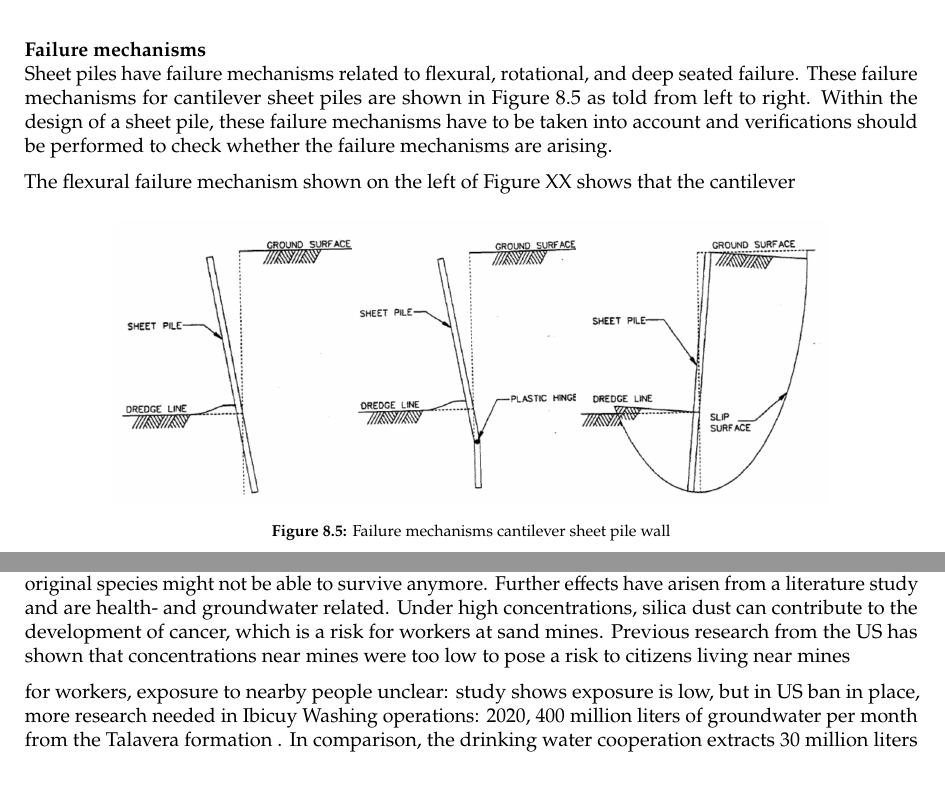
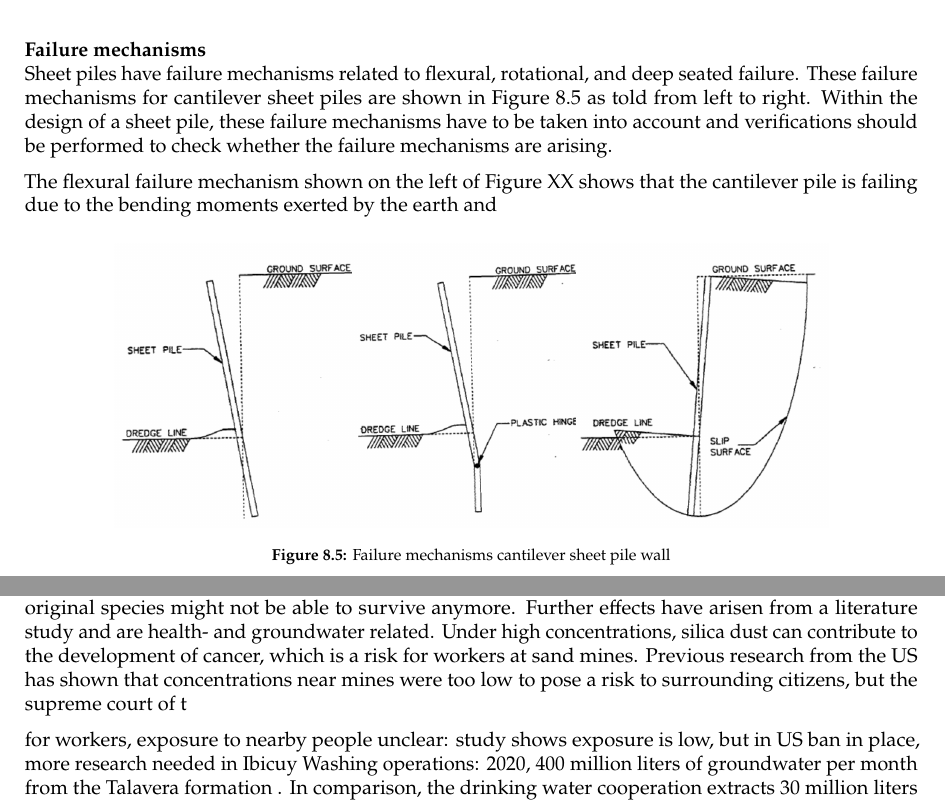
Before and after one commit to Njeapp2/bibtex, a LaTeX thesis (report.tex, which reads mainmatter/8-Mitigation.tex, mainmatter/9-Discussion.tex): two parts of pages 92 and 118 of 197, joined at a grey line, cut so that both start at the same text. Compiled offline with pdfLaTeX.

Commit message:
Update on Overleaf.

```diff
--- a/mainmatter/8-Mitigation.tex
+++ b/mainmatter/8-Mitigation.tex
@@ -159,7 +159,7 @@ A sustainable solution for sheet piles is found in the EPD ‘EcoSheetPiles™ P
 
 Sheet piles have failure mechanisms related to flexural, rotational, and deep seated failure. These failure mechanisms for cantilever sheet piles are shown in Figure \ref{fig:failure_mechanisms_sheetpiles} as told from left to right. Within the design of a sheet pile, these failure mechanisms have to be taken into account and verifications should be performed to check whether the failure mechanisms are arising.
 
-The flexural failure mechanism shown on the left of Figure XX shows that the cantilever
+The flexural failure mechanism shown on the left of Figure XX shows that the cantilever pile is failing due to the bending moments exerted by the earth and
 
 \begin{figure}[H]
     \centering
--- a/mainmatter/9-Discussion.tex
+++ b/mainmatter/9-Discussion.tex
@@ -24,7 +24,7 @@ Socioeconomic: geluid, daardoor gestopt
 
 When it comes to dry sand mining, volumes are considerably larger and therefore the effects are also more evident and diverse. First of all, dry sand is transported to Añelo, at around 1300 km from Ibicuy, and for this transport, trucks are used. The trucks damage the roads, as became clear from interviews with stakeholders. Many stakeholders complained about the state of the roads, a view that is confirmed by literature and fieldwork observations \autocite{fogliaSedArena2023} \autocite{novasImpactoAmbientalOculto2022}. Although no research on the exact causes of bad road conditions were done in this report, the extent of truck traffic (350 trucks per day from Ibicuy loaded up to around 25 tons each, as per the mayor of Ibicuy) makes this scenario more than likely. During the fieldwork, many cases of road damage, such as potholes, likely caused by heavy vehicles were observed. The economic reality in the region is linked to the road damage. As mentioned, the taxes on sand mining activities were kept constant in the years before 2024, so that because of inflation, the provincial income related to the activities was only 440.000 Euros in 2023. This is enough for repaving around 1 kilometer of road that is in `fair' condition, by U.S. standards \autocite{crumbCostRoadMaintenance2024}. The rate was increased sixfold in 2025, but according to the president of Entre Ríos’ tax authority, this still falls short of covering the province’s road repair costs \autocite{bellatoEntreRiosFrigerio2025}. This underscores that political and economic choices have allowed for current poor road conditions to exist.
 
-Another obvious effect of dry sand mining is related to natural habitats. Several meters of landscape are removed, including all organisms on it. This has the potential to change habitats for good and have a negative impact on biodiversity; U.S. examples of species that were endangered due to sand mining practices already exist \autocite{centerforbiologicaldiversityLegalInterventionLaunched2025}. While visiting the sand mine, it seemed that the natural cover (grasslands and forests) was able to recover within merely a few years in the study area. It must however be noted that changes to the original natural environment can still be severe: the original soil profile has drastically changed, meaning that even though a new natural cover has emerged, original species might not be able to survive anymore. Further effects have arisen from a literature study and are health- and groundwater related. Under high concentrations, silica dust can contribute to the development of cancer, which is a risk for workers at sand mines. Previous research from the US has shown that concentrations near mines were too low to pose a risk to citizens living near mines
+Another obvious effect of dry sand mining is related to natural habitats. Several meters of landscape are removed, including all organisms on it. This has the potential to change habitats for good and have a negative impact on biodiversity; U.S. examples of species that were endangered due to sand mining practices already exist \autocite{centerforbiologicaldiversityLegalInterventionLaunched2025}. While visiting the sand mine, it seemed that the natural cover (grasslands and forests) was able to recover within merely a few years in the study area. It must however be noted that changes to the original natural environment can still be severe: the original soil profile has drastically changed, meaning that even though a new natural cover has emerged, original species might not be able to survive anymore. Further effects have arisen from a literature study and are health- and groundwater related. Under high concentrations, silica dust can contribute to the development of cancer, which is a risk for workers at sand mines. Previous research from the US has shown that concentrations near mines were too low to pose a risk to surrounding citizens, but the supreme court of t
 
 
 for workers, exposure to nearby people unclear: study shows exposure is low, but in US ban in place, more research needed in Ibicuy
```
Also changed, not shown: mainmatter/6-Hydroanalysis.tex (+1 -1 lines).
